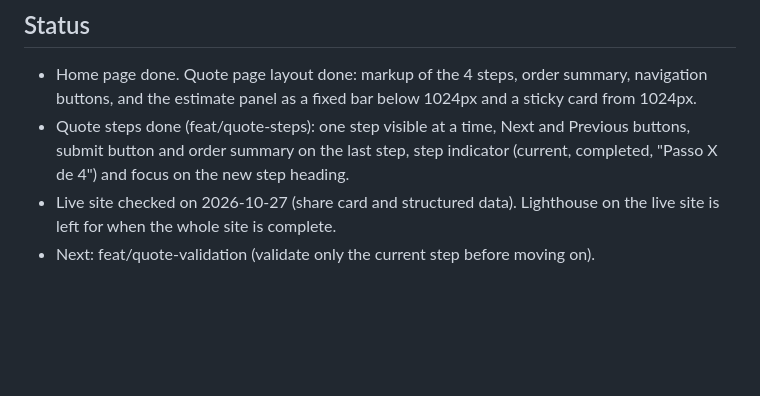
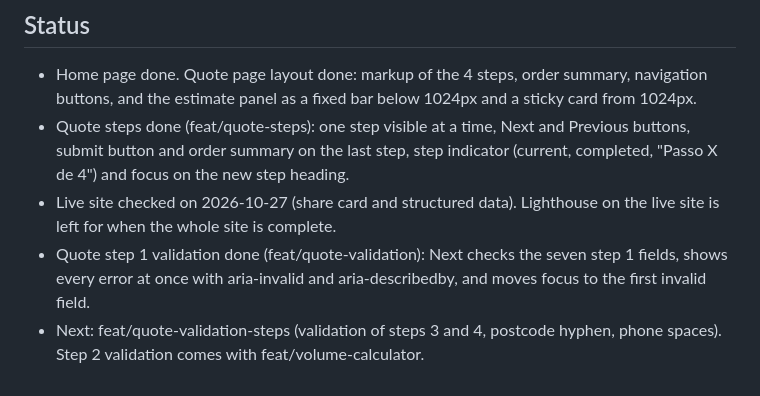
Before and after one commit to henriquefialhodev/encaixe-mudancas, a Markdown page: CLAUDE.md, the part around the change. Rendered like a GitHub page; blank space fills up the shorter version.

Commit message:
docs: update quote status and split the validation branch

```diff
--- a/CLAUDE.md
+++ b/CLAUDE.md
@@ -55,4 +55,5 @@ The full visual system is in `docs/design-system/`. It loads through `.claude/ru
 - Home page done. Quote page layout done: markup of the 4 steps, order summary, navigation buttons, and the estimate panel as a fixed bar below 1024px and a sticky card from 1024px.
 - Quote steps done (feat/quote-steps): one step visible at a time, Next and Previous buttons, submit button and order summary on the last step, step indicator (current, completed, "Passo X de 4") and focus on the new step heading.
 - Live site checked on 2026-10-27 (share card and structured data). Lighthouse on the live site is left for when the whole site is complete.
-- Next: feat/quote-validation (validate only the current step before moving on).
+- Quote step 1 validation done (feat/quote-validation): Next checks the seven step 1 fields, shows every error at once with aria-invalid and aria-describedby, and moves focus to the first invalid field.
+- Next: feat/quote-validation-steps (validation of steps 3 and 4, postcode hyphen, phone spaces). Step 2 validation comes with feat/volume-calculator.
```
Also changed, not shown: docs/content/orcamento.md (+6 -5 lines).
